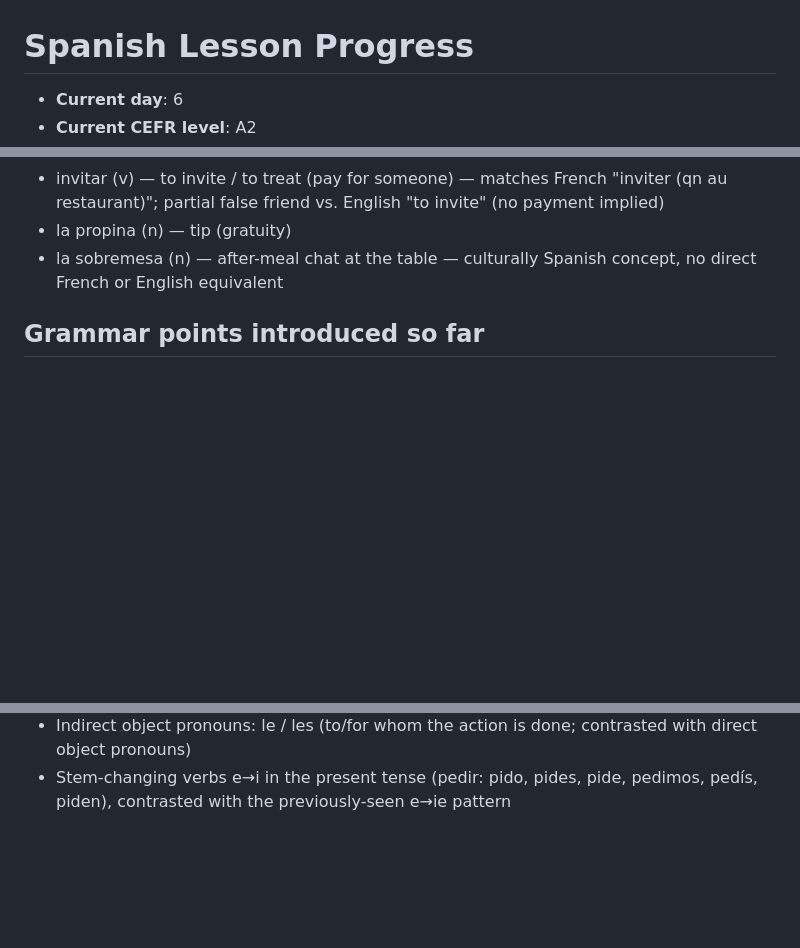
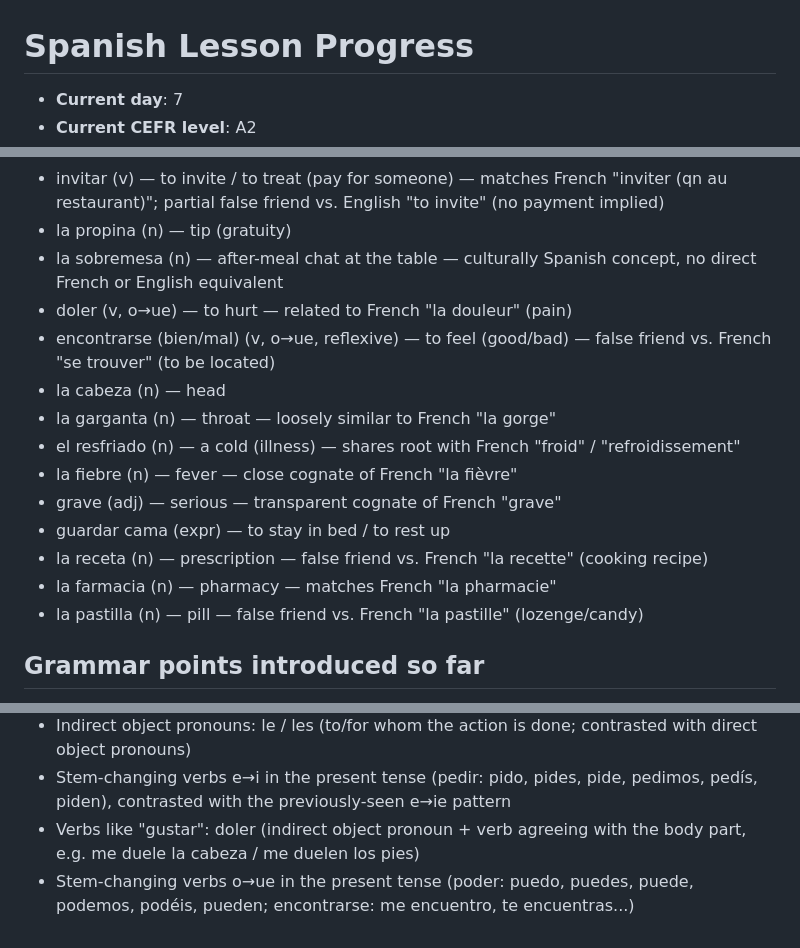
Before and after one commit to HAFSAOUISofiane/HAFSAOUISofiane.github.io, a Markdown page: spanish-learning/PROGRESS.md, 3 parts joined by grey strips. Rendered like a GitHub page; blank space fills up the shorter version.

Commit message:
feat: add Spanish lesson for day 7 (2026-08-05)

```diff
--- a/spanish-learning/PROGRESS.md
+++ b/spanish-learning/PROGRESS.md
@@ -1,4 +1,4 @@
 # Spanish Lesson Progress
 
-- **Current day**: 6
+- **Current day**: 7
 - **Current CEFR level**: A2
@@ -75,6 +75,17 @@
 - invitar (v) — to invite / to treat (pay for someone) — matches French "inviter (qn au restaurant)"; partial false friend vs. English "to invite" (no payment implied)
 - la propina (n) — tip (gratuity)
 - la sobremesa (n) — after-meal chat at the table — culturally Spanish concept, no direct French or English equivalent
+- doler (v, o→ue) — to hurt — related to French "la douleur" (pain)
+- encontrarse (bien/mal) (v, o→ue, reflexive) — to feel (good/bad) — false friend vs. French "se trouver" (to be located)
+- la cabeza (n) — head
+- la garganta (n) — throat — loosely similar to French "la gorge"
+- el resfriado (n) — a cold (illness) — shares root with French "froid" / "refroidissement"
+- la fiebre (n) — fever — close cognate of French "la fièvre"
+- grave (adj) — serious — transparent cognate of French "grave"
+- guardar cama (expr) — to stay in bed / to rest up
+- la receta (n) — prescription — false friend vs. French "la recette" (cooking recipe)
+- la farmacia (n) — pharmacy — matches French "la pharmacie"
+- la pastilla (n) — pill — false friend vs. French "la pastille" (lozenge/candy)
 
 ## Grammar points introduced so far
 
@@ -90,3 +101,5 @@
 - Direct object pronouns: lo / la / los / las (replacing an already-mentioned noun)
 - Indirect object pronouns: le / les (to/for whom the action is done; contrasted with direct object pronouns)
 - Stem-changing verbs e→i in the present tense (pedir: pido, pides, pide, pedimos, pedís, piden), contrasted with the previously-seen e→ie pattern
+- Verbs like "gustar": doler (indirect object pronoun + verb agreeing with the body part, e.g. me duele la cabeza / me duelen los pies)
+- Stem-changing verbs o→ue in the present tense (poder: puedo, puedes, puede, podemos, podéis, pueden; encontrarse: me encuentro, te encuentras...)
```
Also changed, not shown: other parts of spanish-learning/PROGRESS.md (+1 -1 lines), spanish-learning/2026-08-05.md (added, +55 -0 lines).
